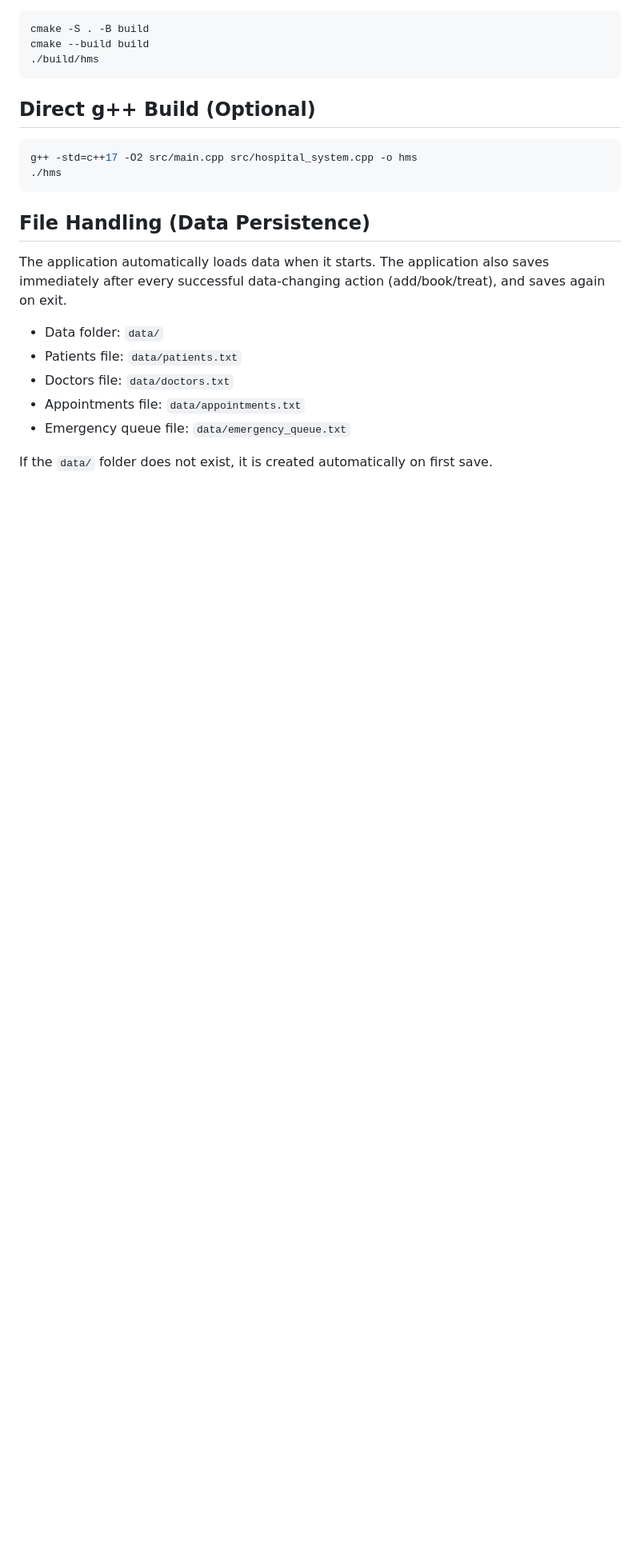
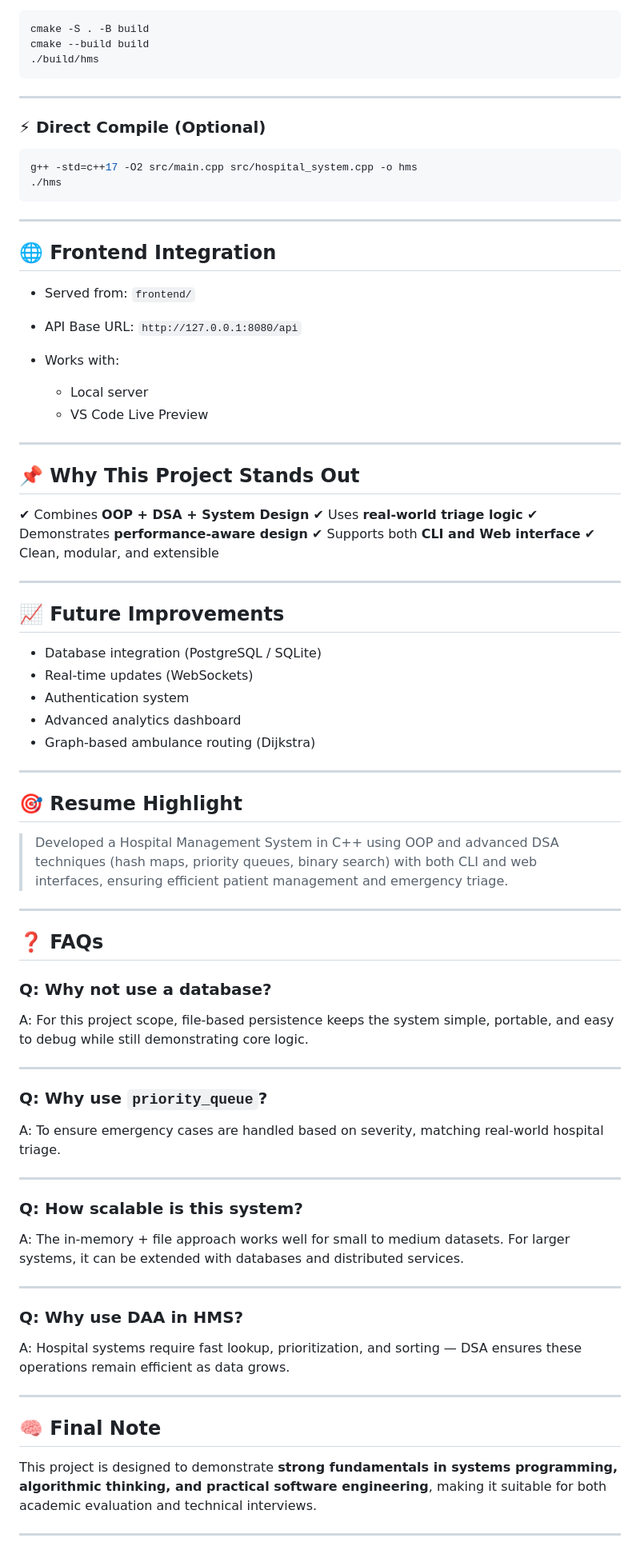
Before and after one commit to Icoder25/hms-project, a Markdown page: README.md, the part around one of its changes. Shown at 80% size. GitHub-like rendering; blank space fills up the shorter version.

````diff
--- a/README.md
+++ b/README.md
@@ -93,22 +187,82 @@ cmake --build build
 ./build/hms
 ```
 
-## Direct g++ Build (Optional)
+---
+
+### ⚡ Direct Compile (Optional)
 
 ```bash
 g++ -std=c++17 -O2 src/main.cpp src/hospital_system.cpp -o hms
 ./hms
 ```
 
-## File Handling (Data Persistence)
+---
 
-The application automatically loads data when it starts.
-The application also saves immediately after every successful data-changing action (add/book/treat), and saves again on exit.
+## 🌐 Frontend Integration
 
-- Data folder: `data/`
-- Patients file: `data/patients.txt`
-- Doctors file: `data/doctors.txt`
-- Appointments file: `data/appointments.txt`
-- Emergency queue file: `data/emergency_queue.txt`
+* Served from: `frontend/`
+* API Base URL: `http://127.0.0.1:8080/api`
+* Works with:
 
-If the `data/` folder does not exist, it is created automatically on first save.
+  * Local server
+  * VS Code Live Preview
+
+---
+
+## 📌 Why This Project Stands Out
+
+✔ Combines **OOP + DSA + System Design**
+✔ Uses **real-world triage logic**
+✔ Demonstrates **performance-aware design**
+✔ Supports both **CLI and Web interface**
+✔ Clean, modular, and extensible
+
+---
+
+## 📈 Future Improvements
+
+* Database integration (PostgreSQL / SQLite)
+* Real-time updates (WebSockets)
+* Authentication system
+* Advanced analytics dashboard
+* Graph-based ambulance routing (Dijkstra)
+
+---
+
+## 🎯 Resume Highlight
+
+> Developed a Hospital Management System in C++ using OOP and advanced DSA techniques (hash maps, priority queues, binary search) with both CLI and web interfaces, ensuring efficient patient management and emergency triage.
+
+---
+
+## ❓ FAQs
+
+### Q: Why not use a database?
+
+A: For this project scope, file-based persistence keeps the system simple, portable, and easy to debug while still demonstrating core logic.
+
+---
+
+### Q: Why use `priority_queue`?
+
+A: To ensure emergency cases are handled based on severity, matching real-world hospital triage.
+
+---
+
+### Q: How scalable is this system?
+
+A: The in-memory + file approach works well for small to medium datasets. For larger systems, it can be extended with databases and distributed services.
+
+---
+
+### Q: Why use DAA in HMS?
+
+A: Hospital systems require fast lookup, prioritization, and sorting — DSA ensures these operations remain efficient as data grows.
+
+---
+
+## 🧠 Final Note
+
+This project is designed to demonstrate **strong fundamentals in systems programming, algorithmic thinking, and practical software engineering**, making it suitable for both academic evaluation and technical interviews.
+
+---
````
Also changed, not shown: other parts of README.md (+145 -51 lines).
